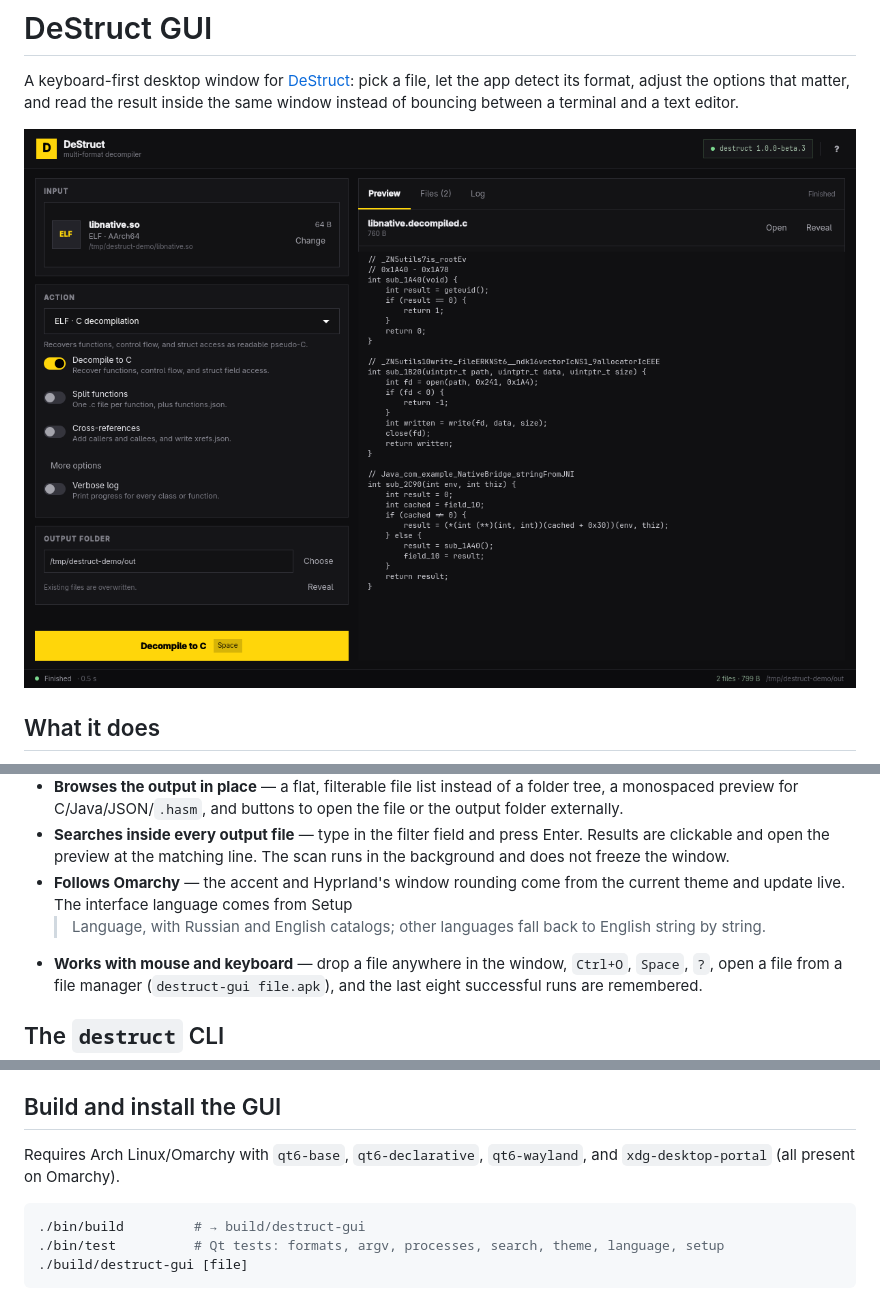
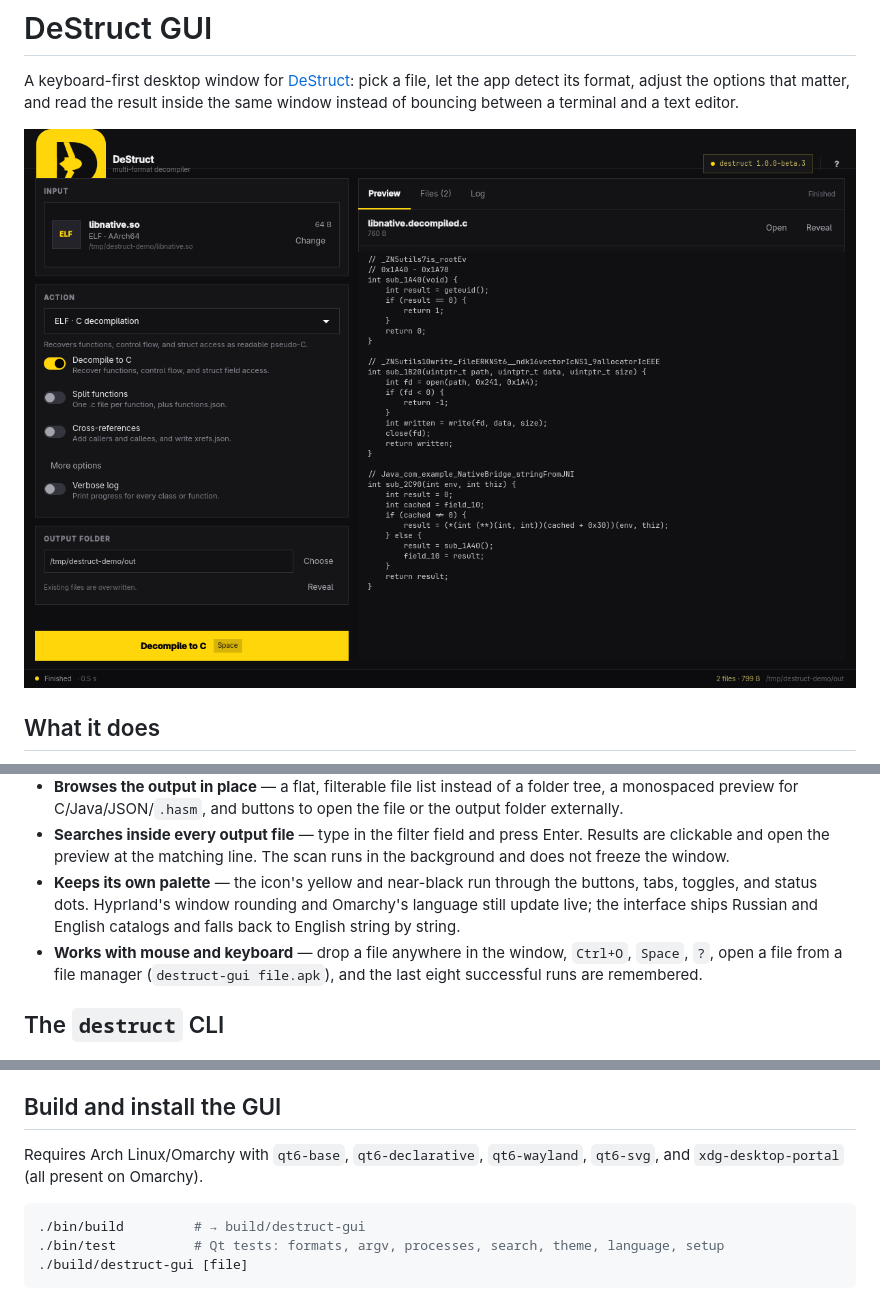
Before and after one commit to NekoFemDev/destruct-gui, a Markdown page: README.md, 3 parts joined by grey strips. Rendered like a GitHub page; pictures changed too: screenshot.png.

Commit message:
Adopt the app icon and its yellow palette

````diff
--- a/README.md
+++ b/README.md
@@ -26,10 +26,10 @@ terminal and a text editor.
 - **Searches inside every output file** — type in the filter field and press
   Enter. Results are clickable and open the preview at the matching line.
   The scan runs in the background and does not freeze the window.
-- **Follows Omarchy** — the accent and Hyprland's window rounding come from
-  the current theme and update live. The interface language comes from Setup
-  > Language, with Russian and English catalogs; other languages fall back to
-  English string by string.
+- **Keeps its own palette** — the icon's yellow and near-black run through
+  the buttons, tabs, toggles, and status dots. Hyprland's window rounding and
+  Omarchy's language still update live; the interface ships Russian and
+  English catalogs and falls back to English string by string.
 - **Works with mouse and keyboard** — drop a file anywhere in the window,
   `Ctrl+O`, `Space`, `?`, open a file from a file manager
   (`destruct-gui file.apk`), and the last eight successful runs are remembered.
@@ -71,7 +71,7 @@ somewhere on `PATH`, for example `/usr/bin/destruct`.
 ## Build and install the GUI
 
 Requires Arch Linux/Omarchy with `qt6-base`, `qt6-declarative`, `qt6-wayland`,
-and `xdg-desktop-portal` (all present on Omarchy).
+`qt6-svg`, and `xdg-desktop-portal` (all present on Omarchy).
 
 ```bash
 ./bin/build         # → build/destruct-gui
````
Also changed, not shown: other parts of README.md (+1 -1 lines), 17 other files.
